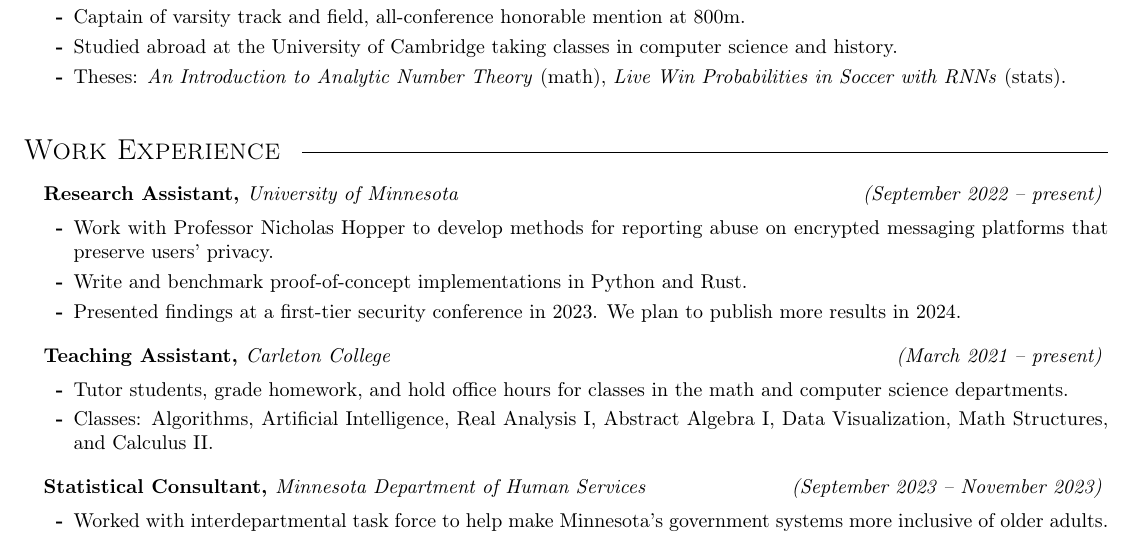
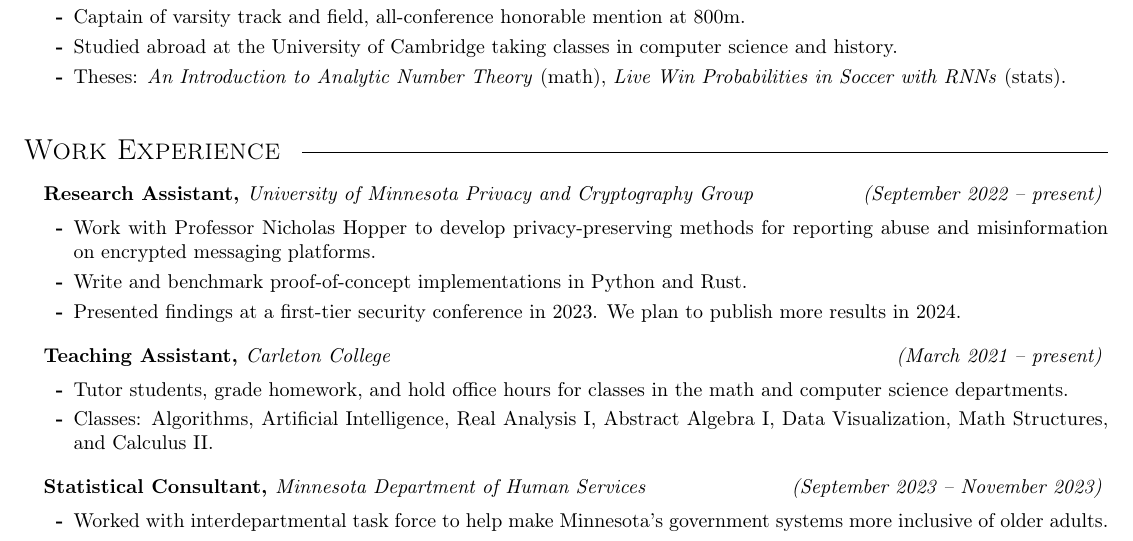
Before and after one commit to alipatti/cv, a LaTeX CV (latex/main.tex): part of page 1 of 3, cut so that both start at the same text. Compiled offline with pdfLaTeX.

Commit message:
reword umn crypto bullet point

```diff
--- a/latex/main.tex
+++ b/latex/main.tex
@@ -42,11 +42,11 @@
 \section{Work Experience}
 
 \resumeitem{Research Assistant}
-{University of Minnesota}
+{University of Minnesota Privacy and Cryptography Group}
 {September 2022 -- present}
 
 \begin{itemize}
-	\item Work with Professor Nicholas Hopper to develop methods for reporting abuse on encrypted messaging platforms that preserve users' privacy.
+	\item Work with Professor Nicholas Hopper to develop privacy-preserving methods for reporting abuse and misinformation on encrypted messaging platforms.
 	\item Write and benchmark proof-of-concept implementations in Python and Rust.
 	\item Presented findings at a first-tier security conference in 2023. We plan to publish more results in 2024.
 \end{itemize}
```
